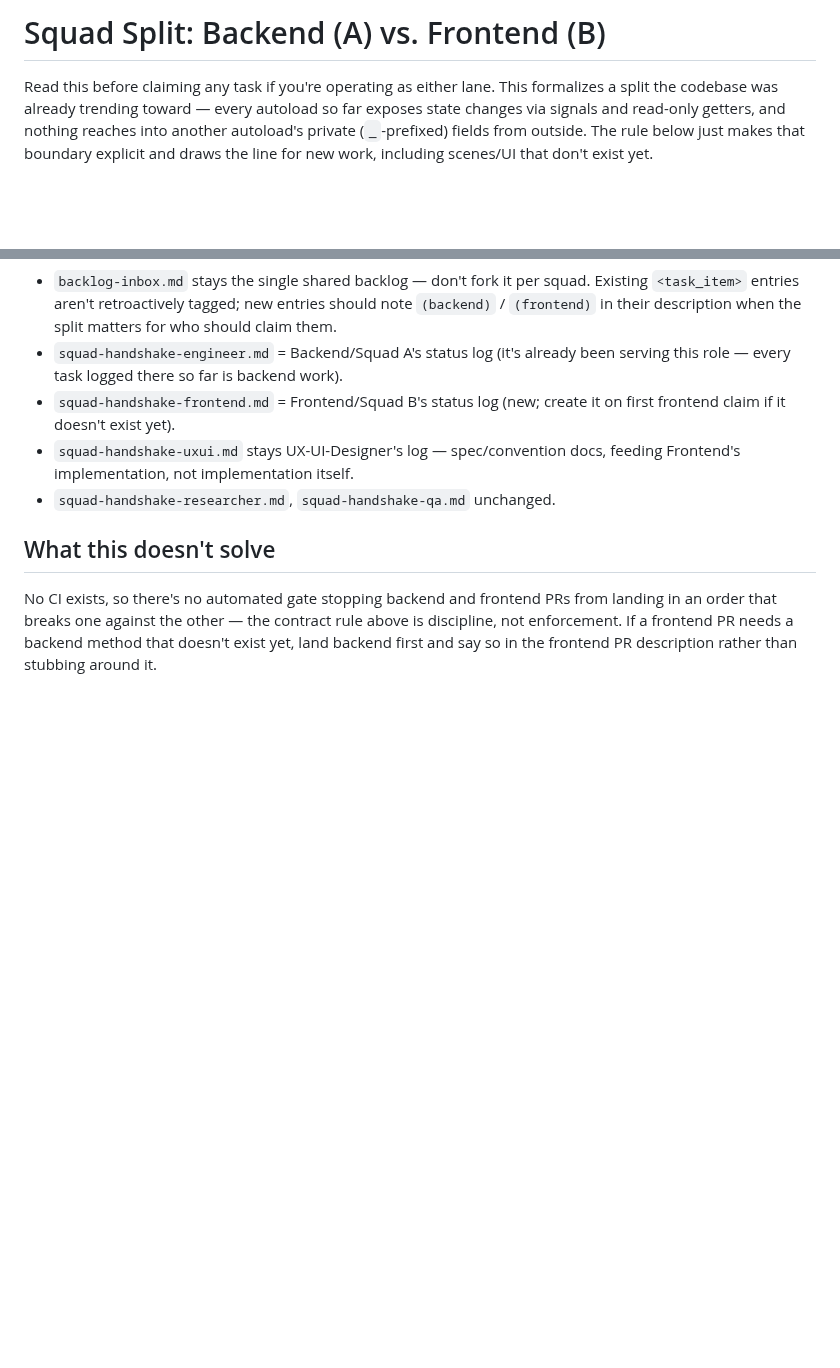
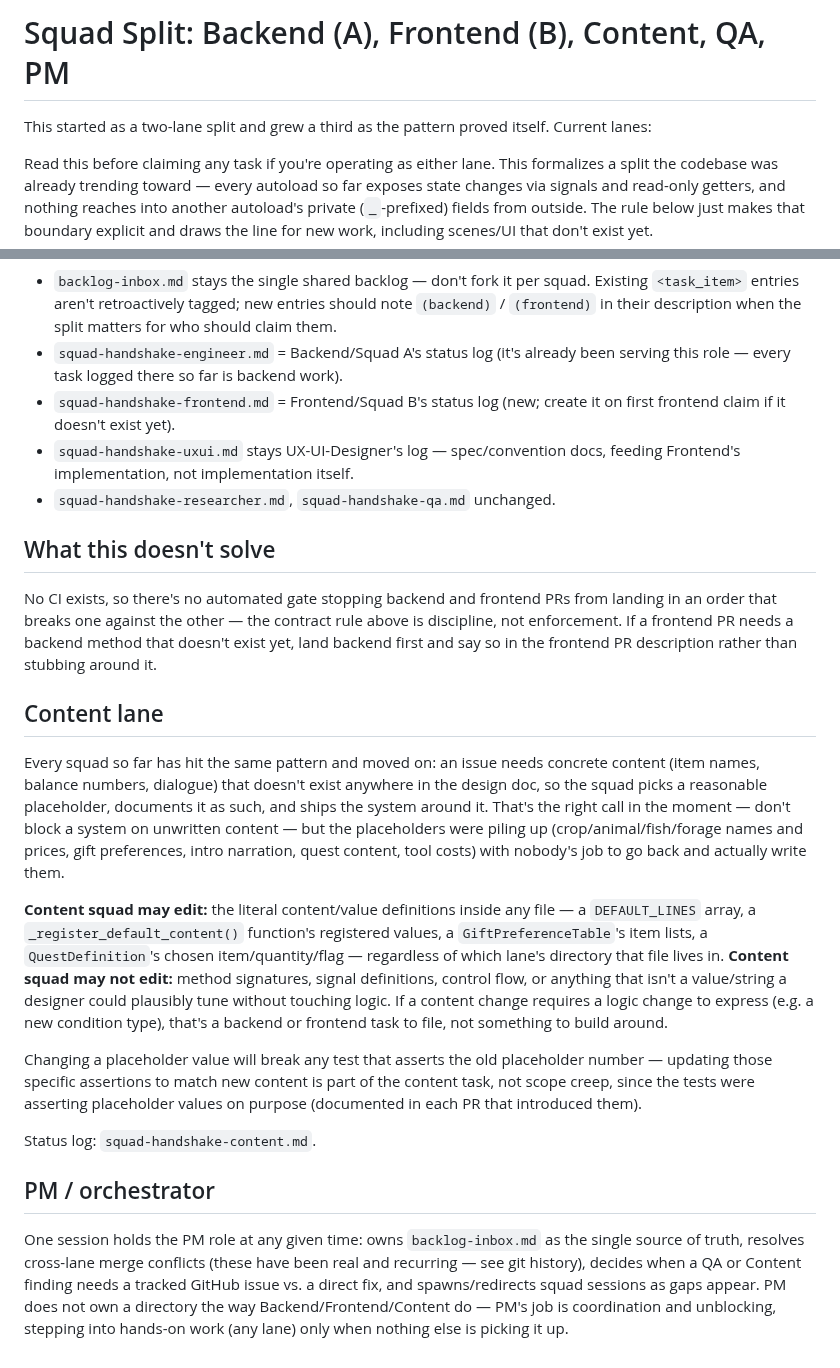
Before and after one commit to GRITui/story-of-country-side, a Markdown page: SQUAD-SPLIT.md, 2 parts joined by grey strips. GitHub-like rendering; blank space fills up the shorter version.

```diff
--- a/SQUAD-SPLIT.md
+++ b/SQUAD-SPLIT.md
@@ -1,4 +1,7 @@
-# Squad Split: Backend (A) vs. Frontend (B)
+# Squad Split: Backend (A), Frontend (B), Content, QA, PM
+
+This started as a two-lane split and grew a third as the pattern proved
+itself. Current lanes:
 
 Read this before claiming any task if you're operating as either lane.
 This formalizes a split the codebase was already trending toward — every
@@ -110,3 +113,44 @@ PRs from landing in an order that breaks one against the other — the
 contract rule above is discipline, not enforcement. If a frontend PR
 needs a backend method that doesn't exist yet, land backend first and
 say so in the frontend PR description rather than stubbing around it.
+
+## Content lane
+
+Every squad so far has hit the same pattern and moved on: an issue needs
+concrete content (item names, balance numbers, dialogue) that doesn't
+exist anywhere in the design doc, so the squad picks a reasonable
+placeholder, documents it as such, and ships the system around it. That's
+the right call in the moment — don't block a system on unwritten
+content — but the placeholders were piling up (crop/animal/fish/forage
+names and prices, gift preferences, intro narration, quest content, tool
+costs) with nobody's job to go back and actually write them.
+
+**Content squad may edit:** the literal content/value definitions inside
+any file — a `DEFAULT_LINES` array, a `_register_default_content()`
+function's registered values, a `GiftPreferenceTable`'s item lists, a
+`QuestDefinition`'s chosen item/quantity/flag — regardless of which
+lane's directory that file lives in. **Content squad may not edit:**
+method signatures, signal definitions, control flow, or anything that
+isn't a value/string a designer could plausibly tune without touching
+logic. If a content change requires a logic change to express (e.g. a
+new condition type), that's a backend or frontend task to file, not
+something to build around.
+
+Changing a placeholder value will break any test that asserts the old
+placeholder number — updating those specific assertions to match new
+content is part of the content task, not scope creep, since the tests
+were asserting placeholder values on purpose (documented in each PR that
+introduced them).
+
+Status log: `squad-handshake-content.md`.
+
+## PM / orchestrator
+
+One session holds the PM role at any given time: owns `backlog-inbox.md`
+as the single source of truth, resolves cross-lane merge conflicts
+(these have been real and recurring — see git history), decides when a
+QA or Content finding needs a tracked GitHub issue vs. a direct fix, and
+spawns/redirects squad sessions as gaps appear. PM does not own a
+directory the way Backend/Frontend/Content do — PM's job is coordination
+and unblocking, stepping into hands-on work (any lane) only when nothing
+else is picking it up.
```
Also changed, not shown: squad-handshake-content.md (added, +41 -0 lines).
